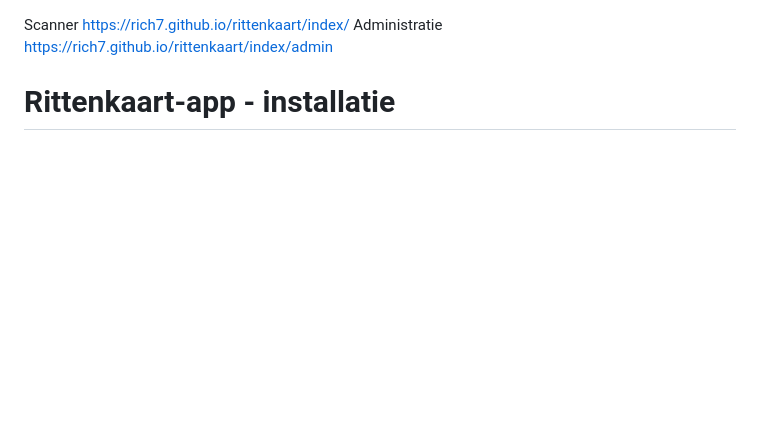
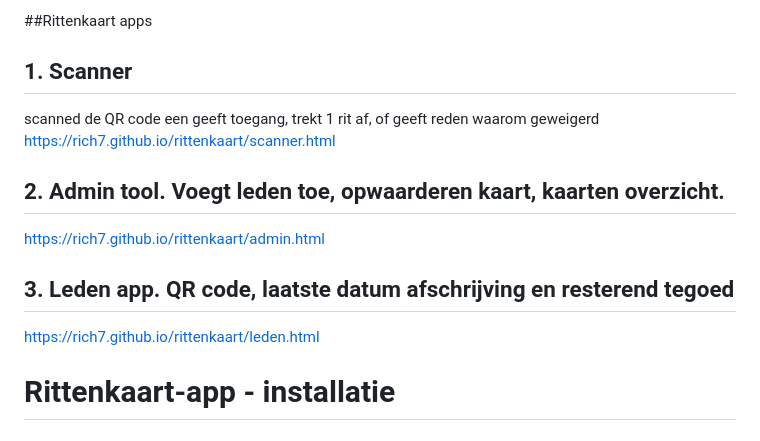
Before and after one commit to rich7/rittenkaart, a Markdown page: README.md, the part around the change. GitHub-like rendering; blank space fills up the shorter version.

```diff
--- a/README.md
+++ b/README.md
@@ -1,8 +1,16 @@
+##Rittenkaart apps
+## 1. Scanner
+scanned de QR code een geeft toegang, trekt 1 rit af, of geeft reden waarom geweigerd
+https://rich7.github.io/rittenkaart/scanner.html
 
-Scanner
-https://rich7.github.io/rittenkaart/index/
-Administratie
-https://rich7.github.io/rittenkaart/index/admin
+## 2. Admin tool.  Voegt leden toe, opwaarderen kaart, kaarten overzicht.
+https://rich7.github.io/rittenkaart/admin.html
+
+## 3. Leden app. QR code, laatste datum afschrijving en resterend tegoed
+https://rich7.github.io/rittenkaart/leden.html
+
+
+
 
 
 
```
